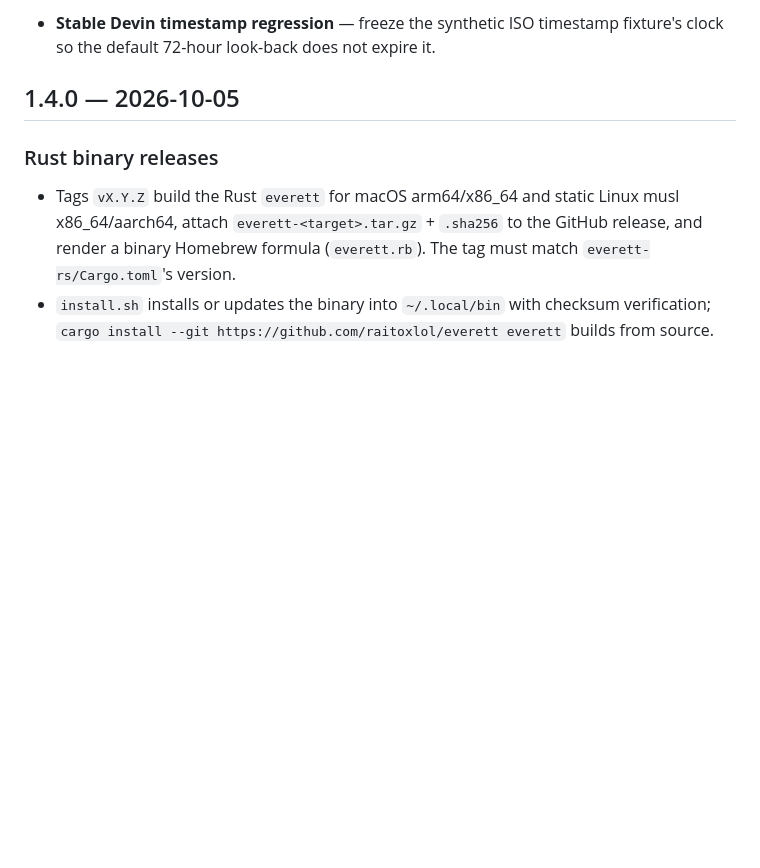
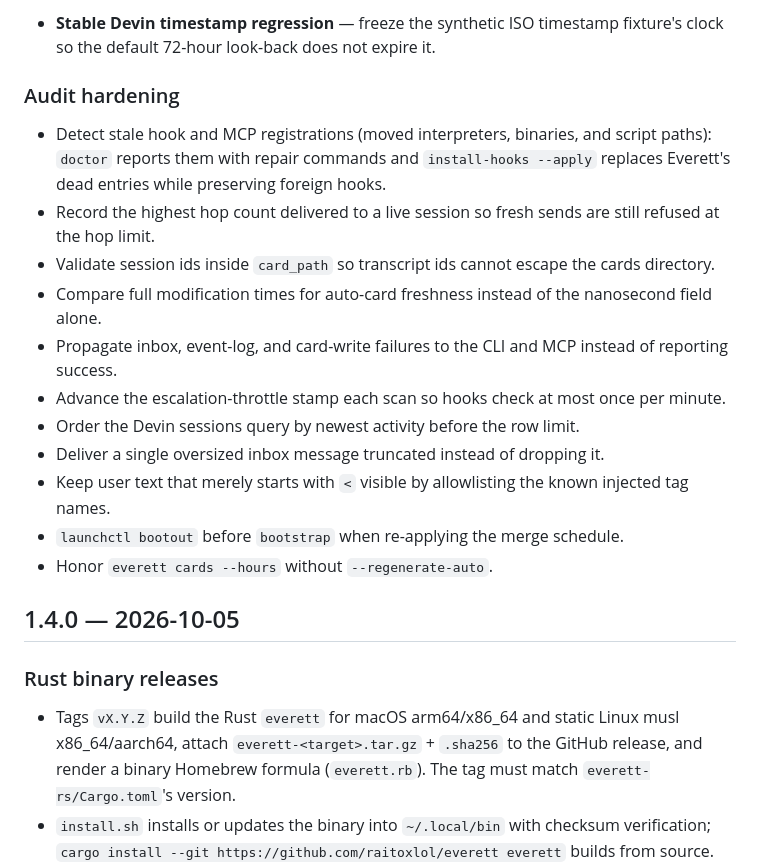
Before and after one commit to raitoxlol/everett, a Markdown page: CHANGELOG.md, the part around the change. GitHub-like rendering; blank space fills up the shorter version.

Commit message:
changelog: note audit hardening under Unreleased

```diff
--- a/CHANGELOG.md
+++ b/CHANGELOG.md
@@ -26,6 +26,29 @@
 - **Verification accuracy** — exercise the selected CLI's MCP launcher in the release journey; freeze the synthetic Devin ISO fixture's clock so its 72-hour window cannot expire.
 - **Devin MCP registration** — `install-mcp --devin` supports the dedicated CLI MCP config on Linux/macOS and Windows, with existing dry-run, backup, repair, and idempotency behavior. Doctor and onboarding recognize the registration without adding native hooks or assuming a caller-id variable.
 - **Stable Devin timestamp regression** — freeze the synthetic ISO timestamp fixture's clock so the default 72-hour look-back does not expire it.
+
+### Audit hardening
+
+- Detect stale hook and MCP registrations (moved interpreters, binaries, and
+  script paths): `doctor` reports them with repair commands and
+  `install-hooks --apply` replaces Everett's dead entries while preserving
+  foreign hooks.
+- Record the highest hop count delivered to a live session so fresh sends are
+  still refused at the hop limit.
+- Validate session ids inside `card_path` so transcript ids cannot escape the
+  cards directory.
+- Compare full modification times for auto-card freshness instead of the
+  nanosecond field alone.
+- Propagate inbox, event-log, and card-write failures to the CLI and MCP
+  instead of reporting success.
+- Advance the escalation-throttle stamp each scan so hooks check at most once
+  per minute.
+- Order the Devin sessions query by newest activity before the row limit.
+- Deliver a single oversized inbox message truncated instead of dropping it.
+- Keep user text that merely starts with `<` visible by allowlisting the known
+  injected tag names.
+- `launchctl bootout` before `bootstrap` when re-applying the merge schedule.
+- Honor `everett cards --hours` without `--regenerate-auto`.
 
 ## 1.4.0 — 2026-10-05
 
```
